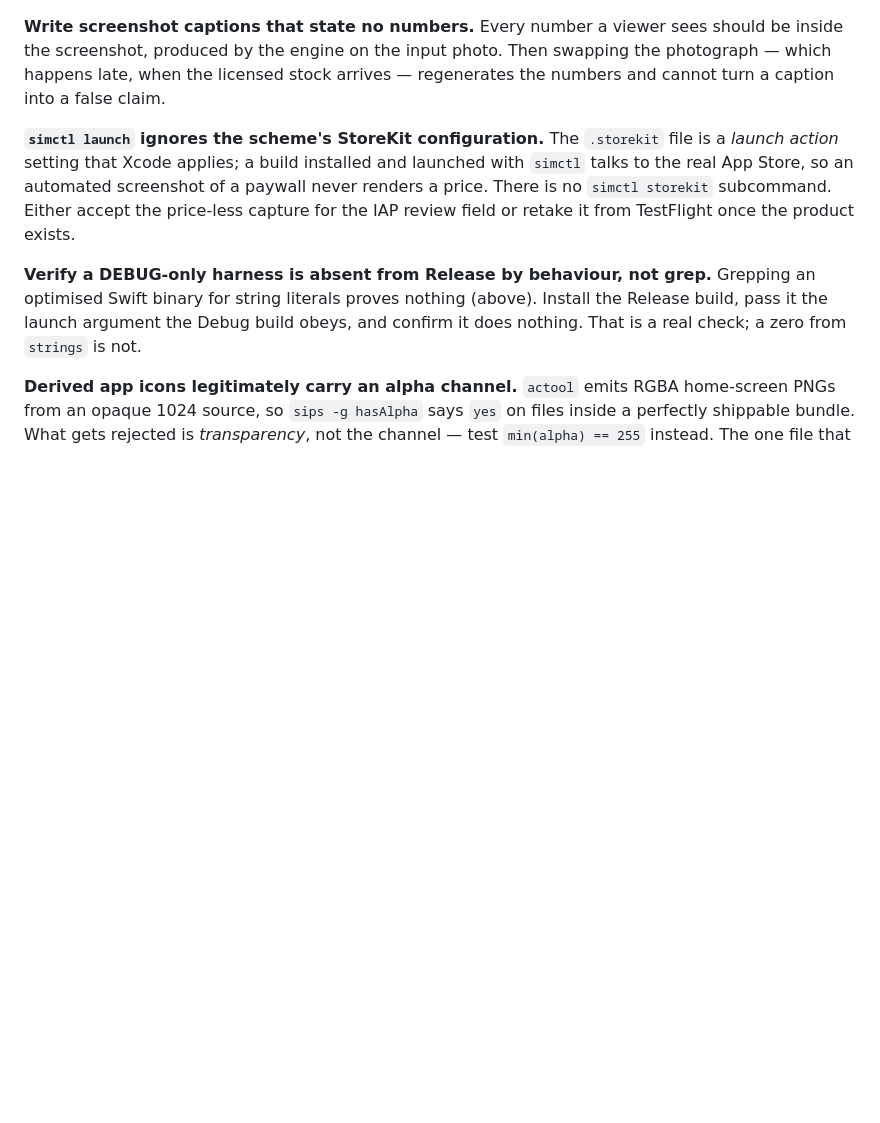
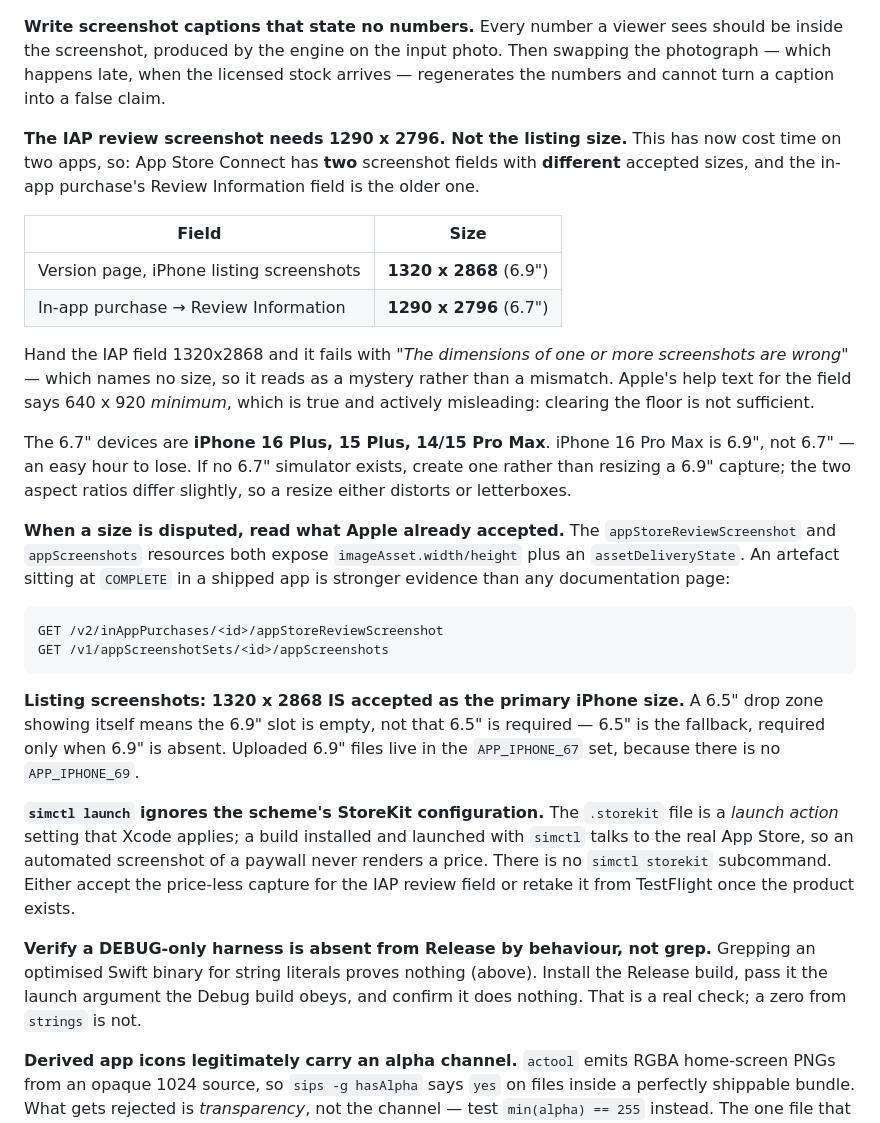
Before and after one commit to leejiles-collab/smaller, a Markdown page: SCALLAPP.md, the part around the change. GitHub-like rendering; blank space fills up the shorter version.

Commit message:
chassis: the two App Store Connect screenshot sizes
The IAP Review Information field takes 1290x2796, not the 1320x2868 listing
size, and says only "the dimensions are wrong". Cost time on both apps.

Co-Authored-By: Claude Opus 5 (1M context) <noreply@anthropic.com>

````diff
--- a/SCALLAPP.md
+++ b/SCALLAPP.md
@@ -169,6 +169,41 @@ should be inside the screenshot, produced by the engine on the input photo. Then
 swapping the photograph — which happens late, when the licensed stock arrives —
 regenerates the numbers and cannot turn a caption into a false claim.
 
+**The IAP review screenshot needs 1290 x 2796. Not the listing size.** This has
+now cost time on two apps, so: App Store Connect has **two** screenshot fields
+with **different** accepted sizes, and the in-app purchase's Review Information
+field is the older one.
+
+| Field | Size |
+|---|---|
+| Version page, iPhone listing screenshots | **1320 x 2868** (6.9") |
+| In-app purchase → Review Information | **1290 x 2796** (6.7") |
+
+Hand the IAP field 1320x2868 and it fails with *"The dimensions of one or more
+screenshots are wrong"* — which names no size, so it reads as a mystery rather
+than a mismatch. Apple's help text for the field says 640 x 920 *minimum*, which
+is true and actively misleading: clearing the floor is not sufficient.
+
+The 6.7" devices are **iPhone 16 Plus, 15 Plus, 14/15 Pro Max**. iPhone 16 Pro
+Max is 6.9", not 6.7" — an easy hour to lose. If no 6.7" simulator exists,
+create one rather than resizing a 6.9" capture; the two aspect ratios differ
+slightly, so a resize either distorts or letterboxes.
+
+**When a size is disputed, read what Apple already accepted.** The
+`appStoreReviewScreenshot` and `appScreenshots` resources both expose
+`imageAsset.width/height` plus an `assetDeliveryState`. An artefact sitting at
+`COMPLETE` in a shipped app is stronger evidence than any documentation page:
+
+```
+GET /v2/inAppPurchases/<id>/appStoreReviewScreenshot
+GET /v1/appScreenshotSets/<id>/appScreenshots
+```
+
+**Listing screenshots: 1320 x 2868 IS accepted as the primary iPhone size.** A
+6.5" drop zone showing itself means the 6.9" slot is empty, not that 6.5" is
+required — 6.5" is the fallback, required only when 6.9" is absent. Uploaded 6.9"
+files live in the `APP_IPHONE_67` set, because there is no `APP_IPHONE_69`.
+
 **`simctl launch` ignores the scheme's StoreKit configuration.** The `.storekit`
 file is a *launch action* setting that Xcode applies; a build installed and
 launched with `simctl` talks to the real App Store, so an automated screenshot of
````
